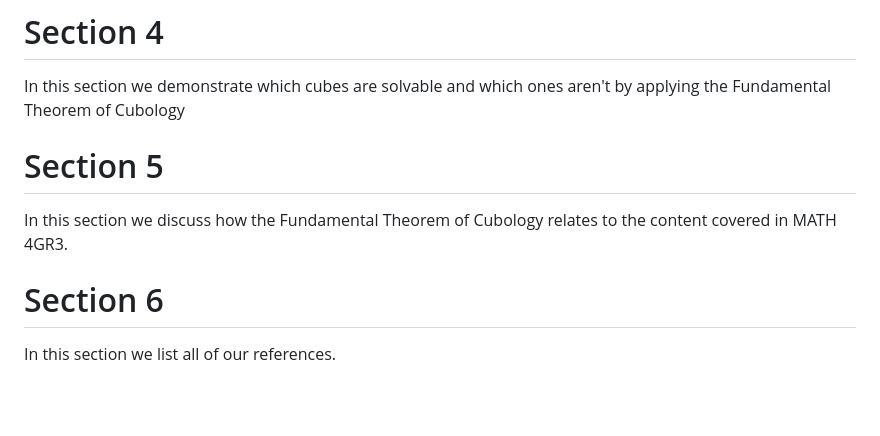
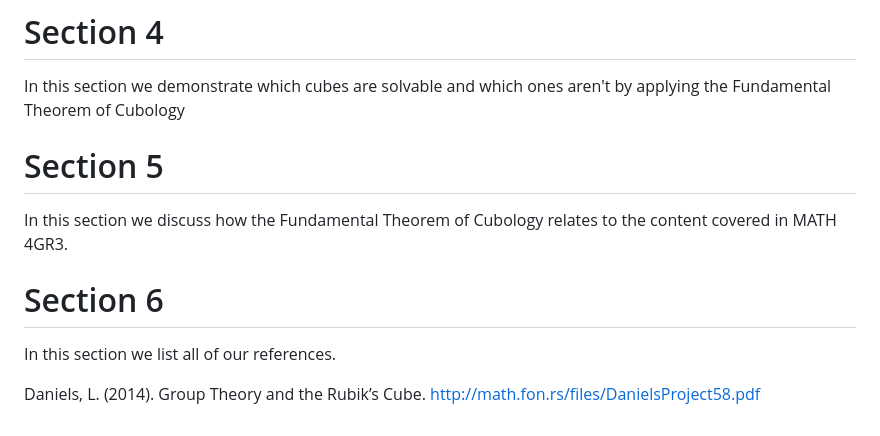
Before and after one commit to PradCoder/ExplorationsOnTheRubiksCube, a Markdown page: 4GR3Project.md, the part around the change. Rendered like a GitHub page; blank space fills up the shorter version.

Commit message:
Added in a reference

```diff
--- a/4GR3Project.md
+++ b/4GR3Project.md
@@ -186,6 +186,10 @@ In this section we will present a summarized proof of our main theorem, namely,
 
 In this section we demonstrate which cubes are solvable and which ones aren't by applying the Fundamental Theorem of Cubology
 
+<!-- -Take a solvable cube as an example
+
+-Take a non-solvable cube as an example
+ -->
 # Section 5
 
 In this section we discuss how the Fundamental Theorem of Cubology relates to the content covered in MATH 4GR3.
@@ -193,3 +197,5 @@ In this section we discuss how the Fundamental Theorem of Cubology relates to th
 # Section 6
 
 In this section we list all of our references.
+
+Daniels, L. (2014). Group Theory and the Rubik’s Cube. http://math.fon.rs/files/DanielsProject58.pdf
```
